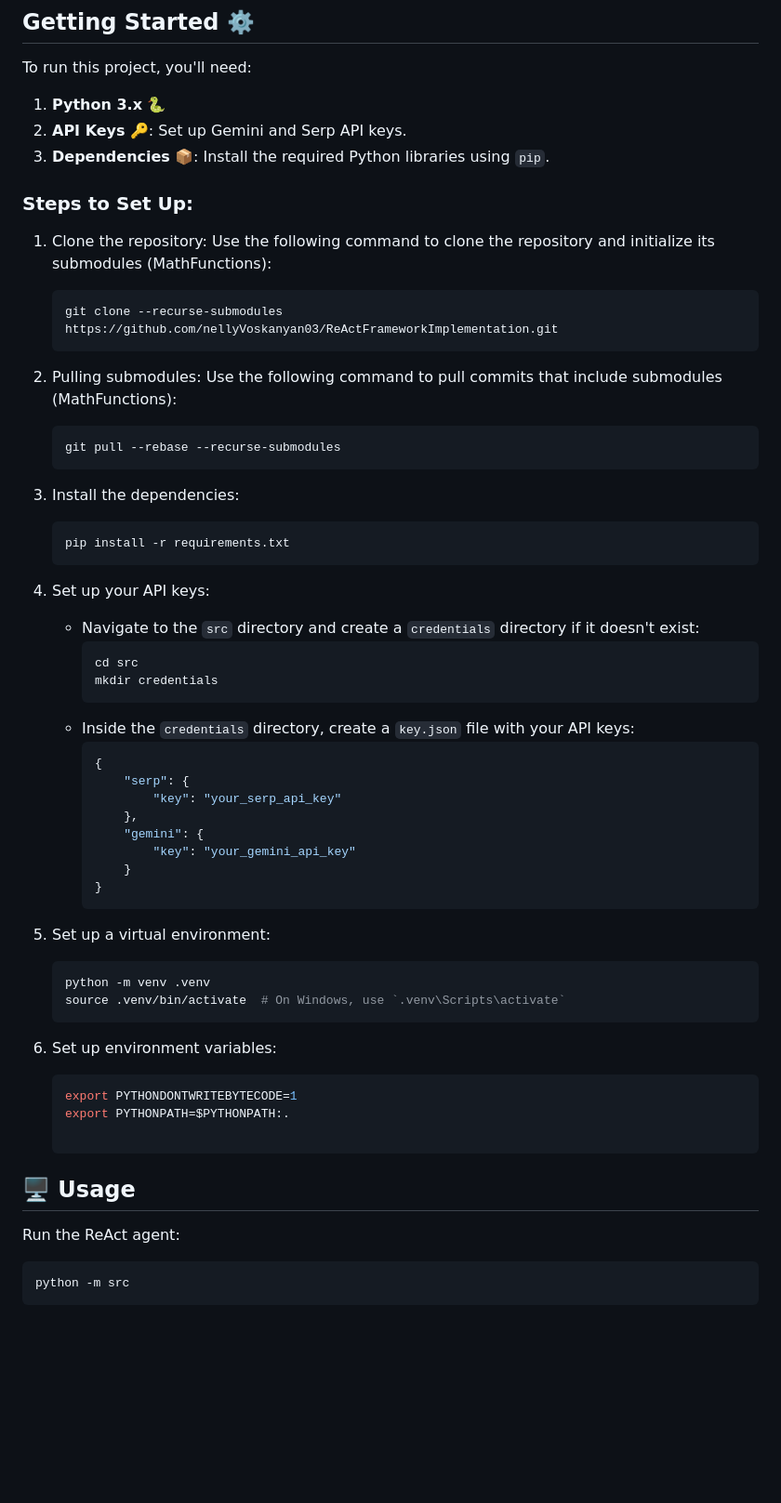
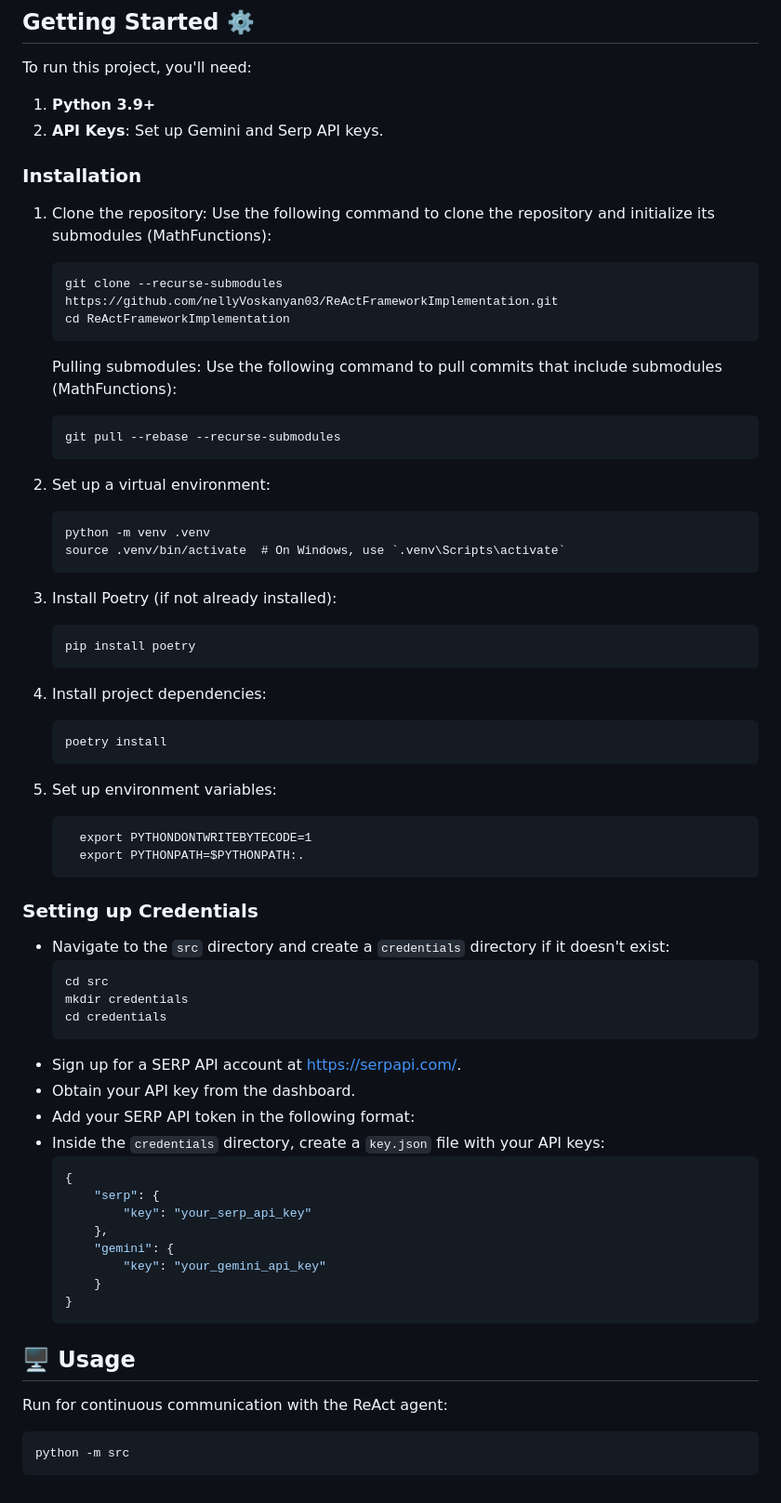
Before and after one commit to nellyVoskanyan03/ReActFrameworkImplementation, a Markdown page: README.md, the part around one of its changes. Shown at 93% size. GitHub-like rendering; blank space fills up the shorter version.

Commit message:
Update installation from pip to poetry in README.md

````diff
--- a/README.md
+++ b/README.md
@@ -50,33 +46,53 @@ The agent follows an iterative approach:
 ## **Getting Started ⚙️**
 
 To run this project, you'll need:
-1. **Python 3.x** 🐍
-2. **API Keys** 🔑: Set up Gemini and Serp API keys.
-3. **Dependencies** 📦: Install the required Python libraries using `pip`.
+1. **Python 3.9+**
+2. **API Keys**: Set up Gemini and Serp API keys.
 
-### Steps to Set Up:
+### Installation
 
-1. Clone the repository:
-   Use the following command to clone the repository and initialize its submodules (MathFunctions):
-    ```sh
-    git clone --recurse-submodules https://github.com/nellyVoskanyan03/ReActFrameworkImplementation.git
+1. Clone the repository: Use the following command to clone the repository and initialize its submodules (MathFunctions):
+   ```
+   git clone --recurse-submodules https://github.com/nellyVoskanyan03/ReActFrameworkImplementation.git
+   cd ReActFrameworkImplementation
+   ```
+    Pulling submodules: Use the following command to pull commits that include submodules (MathFunctions):
     ```
-2. Pulling submodules:
-    Use the following command to pull commits that include submodules (MathFunctions):
-    ```sh
     git pull --rebase --recurse-submodules
     ```
-3. Install the dependencies:
-    ```bash
-    pip install -r requirements.txt
-    ```
+2. Set up a virtual environment:
+   ```
+   python -m venv .venv
+   source .venv/bin/activate  # On Windows, use `.venv\Scripts\activate`
+   ```
 
-4. Set up your API keys:
+3. Install Poetry (if not already installed):
+   ```
+   pip install poetry
+   ```
+
+4. Install project dependencies:
+   ```
+   poetry install
+   ```
+
+5. Set up environment variables:
+   ```
+     export PYTHONDONTWRITEBYTECODE=1
+     export PYTHONPATH=$PYTHONPATH:.
+   ```
+
+### Setting up Credentials
+
    - Navigate to the `src` directory and create a `credentials` directory if it doesn't exist:
      ```bash
      cd src
      mkdir credentials
+     cd credentials
      ```
+   - Sign up for a SERP API account at https://serpapi.com/.
+   - Obtain your API key from the dashboard.
+   - Add your SERP API token in the following format:
    - Inside the `credentials` directory, create a `key.json` file with your API keys:
       ```json
       {
@@ -89,18 +105,8 @@ To run this project, you'll need:
       }
       ```
 
-5. Set up a virtual environment:
-    ```sh
-    python -m venv .venv
-    source .venv/bin/activate  # On Windows, use `.venv\Scripts\activate`
-    ```
-6. Set up environment variables:
-   ```sh
-   export PYTHONDONTWRITEBYTECODE=1
-   export PYTHONPATH=$PYTHONPATH:.
-
 ## 🖥️ Usage
- Run the ReAct agent:
+ Run for continuous communication with the ReAct agent:
    ```
    python -m src
    ```
````
Also changed, not shown: other parts of README.md (+4 -8 lines).
